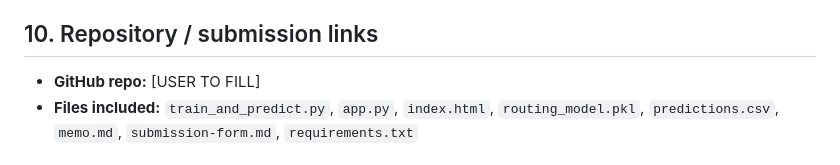
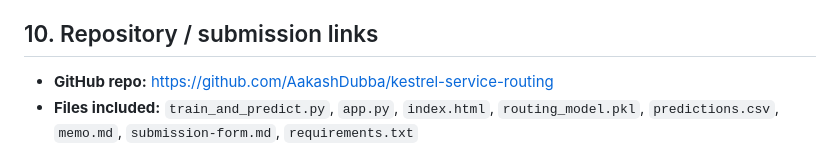
Before and after one commit to AakashDubba/kestrel-service-routing, a Markdown page: submission-form.md, the part around the change. Drawn GitHub-style.

Commit message:
Update GitHub URL in submission form

```diff
--- a/submission-form.md
+++ b/submission-form.md
@@ -84,7 +84,7 @@ Instead, we trained against `final_team` — the team that actually closed each
 
 ## 10. Repository / submission links
 
-- **GitHub repo:** [USER TO FILL]
+- **GitHub repo:** https://github.com/AakashDubba/kestrel-service-routing
 - **Files included:** `train_and_predict.py`, `app.py`, `index.html`, `routing_model.pkl`, `predictions.csv`, `memo.md`, `submission-form.md`, `requirements.txt`
 
 ## 11. How to run
```
